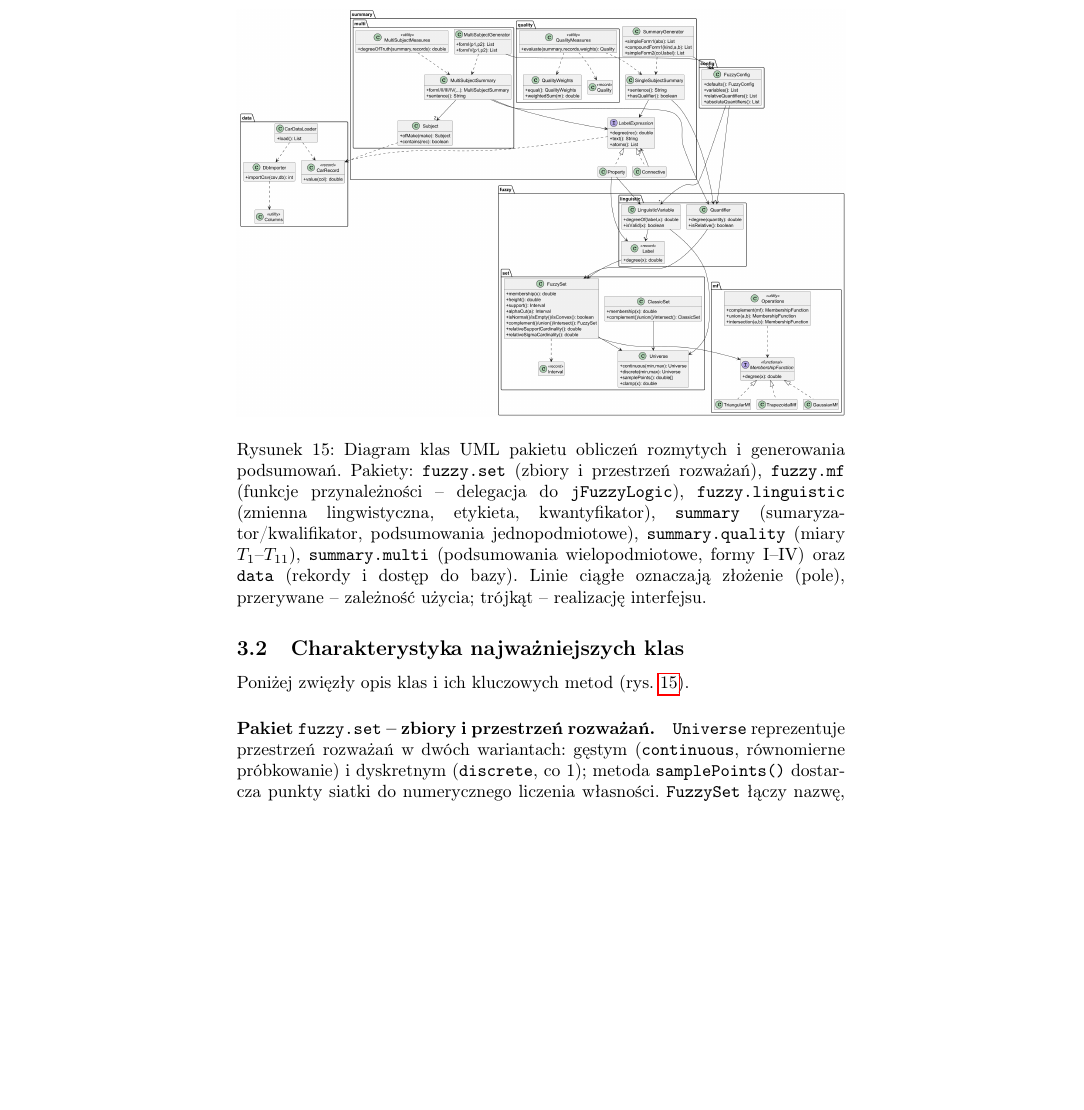
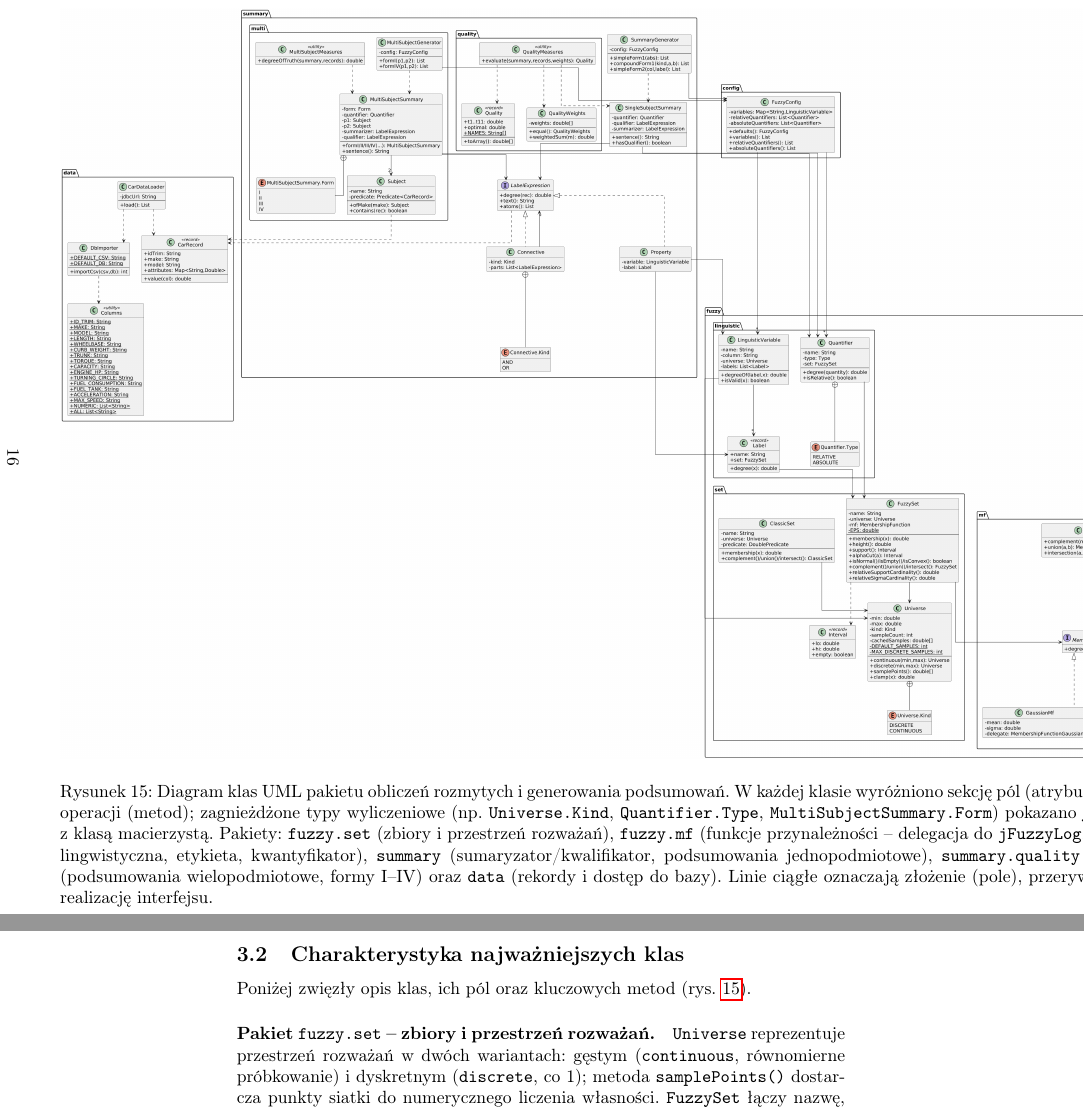
Before and after one commit to MateuszKosowski/linguistic-summaries, a LaTeX document (sprawozdanie/Sprawozdanie-projekt-2-podsumowania.tex): part of page 16 of 20 before the commit and two parts of pages 16 and 17 of 20 after it, the two joined at a grey line, cut at the place of the change, the shorter picture padded with empty space. Compiled offline with pdfLaTeX.

Commit message:
docs: dodanie pól (atrybutów) do diagramu UML klas
Diagram pokazywał wyłącznie metody, bez żadnych pól. Uzupełniono o pola
(atrybuty) wszystkich klas oraz zagnieżdżone typy wyliczeniowe
(Universe.Kind, Quantifier.Type, Connective.Kind, MultiSubjectSummary.Form).

Render przełączony ze Smetany na Graphviz (Smetana ucinała pakiety poza
obszar rysunku); figura w sprawozdaniu umieszczona na stronie poziomej
(pdflscape + lokalne newgeometry) tak, by diagram wypełniał stronę i był
czytelny.

```diff
--- a/sprawozdanie/Sprawozdanie-projekt-2-podsumowania.tex
+++ b/sprawozdanie/Sprawozdanie-projekt-2-podsumowania.tex
@@ -6,6 +6,8 @@
 \usepackage{amsmath}
 \usepackage{amssymb}
 \usepackage{graphicx}
+\usepackage[pass]{geometry}
+\usepackage{pdflscape}
 \usepackage{booktabs}
 \usepackage{float}
 \usepackage{array}
@@ -705,4 +707,3 @@ realizuje sterownik \texttt{sqlite-jdbc} (relacyjna baza SQLite przez JDBC),
 a logowanie -- SLF4J/Logback. Całość budowana jest narzędziem Maven; zależności
 pobierane są automatycznie (\texttt{jFuzzyLogic} z repozytorium JitPack).
 
-\begin{figure}[H]
@@ -709,8 +713,12 @@ pobierane są automatycznie (\texttt{jFuzzyLogic} z repozytorium JitPack).
     \centering
-    \includegraphics[width=\textwidth]{uml_classes.png}
+    \includegraphics[width=\linewidth,height=0.85\textheight,keepaspectratio]{uml_classes.png}
     \caption{Diagram klas UML pakietu obliczeń rozmytych i generowania
-    podsumowań. Pakiety: \texttt{fuzzy.set} (zbiory i przestrzeń rozważań),
-    \texttt{fuzzy.mf} (funkcje przynależności -- delegacja do
+    podsumowań. W każdej klasie wyróżniono sekcję pól (atrybutów) -- nad linią --
+    oraz kluczowych operacji (metod); zagnieżdżone typy wyliczeniowe
+    (np.~\texttt{Universe.Kind}, \texttt{Quantifier.Type},
+    \texttt{MultiSubjectSummary.Form}) pokazano jako odrębne elementy powiązane
+    z~klasą macierzystą. Pakiety: \texttt{fuzzy.set} (zbiory i przestrzeń
+    rozważań), \texttt{fuzzy.mf} (funkcje przynależności -- delegacja do
     \texttt{jFuzzyLogic}), \texttt{fuzzy.linguistic} (zmienna lingwistyczna,
     etykieta, kwantyfikator), \texttt{summary} (sumaryzator/kwalifikator,
     podsumowania jednopodmiotowe), \texttt{summary.quality} (miary $T_1$--$T_{11}$),
@@ -719,9 +727,11 @@ pobierane są automatycznie (\texttt{jFuzzyLogic} z repozytorium JitPack).
     (pole), przerywane -- zależność użycia; trójkąt -- realizację interfejsu.}
     \label{fig:uml}
 \end{figure}
+\end{landscape}
+\restoregeometry
 
 \subsection{Charakterystyka najważniejszych klas}
-Poniżej zwięzły opis klas i ich kluczowych metod (rys.~\ref{fig:uml}).
+Poniżej zwięzły opis klas, ich pól oraz kluczowych metod (rys.~\ref{fig:uml}).
 
 \paragraph{Pakiet \texttt{fuzzy.set} -- zbiory i przestrzeń rozważań.}
 \texttt{Universe} reprezentuje przestrzeń rozważań w dwóch wariantach: gęstym
```
Also changed, not shown: sprawozdanie/Sprawozdanie-projekt-2-podsumowania.pdf, sprawozdanie/plots/uml_classes.png, sprawozdanie/Sprawozdanie-projekt-2-podsumowania.tex (3 more changed lines), 1 other file.
